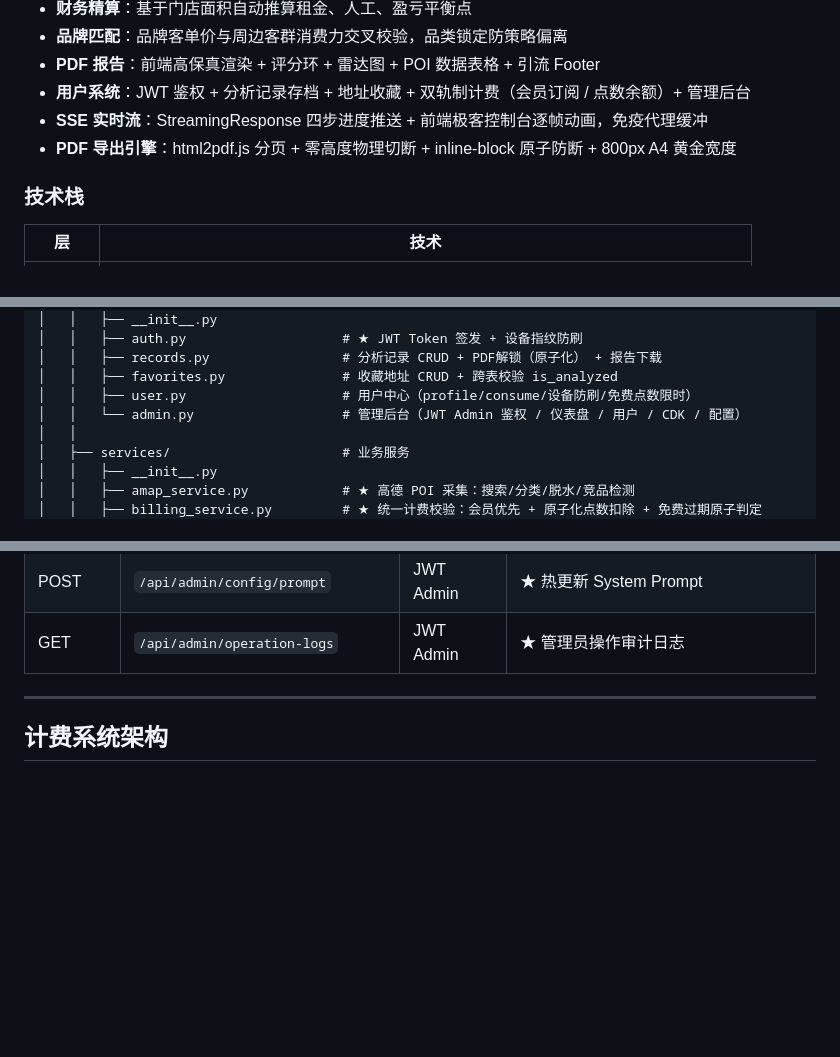
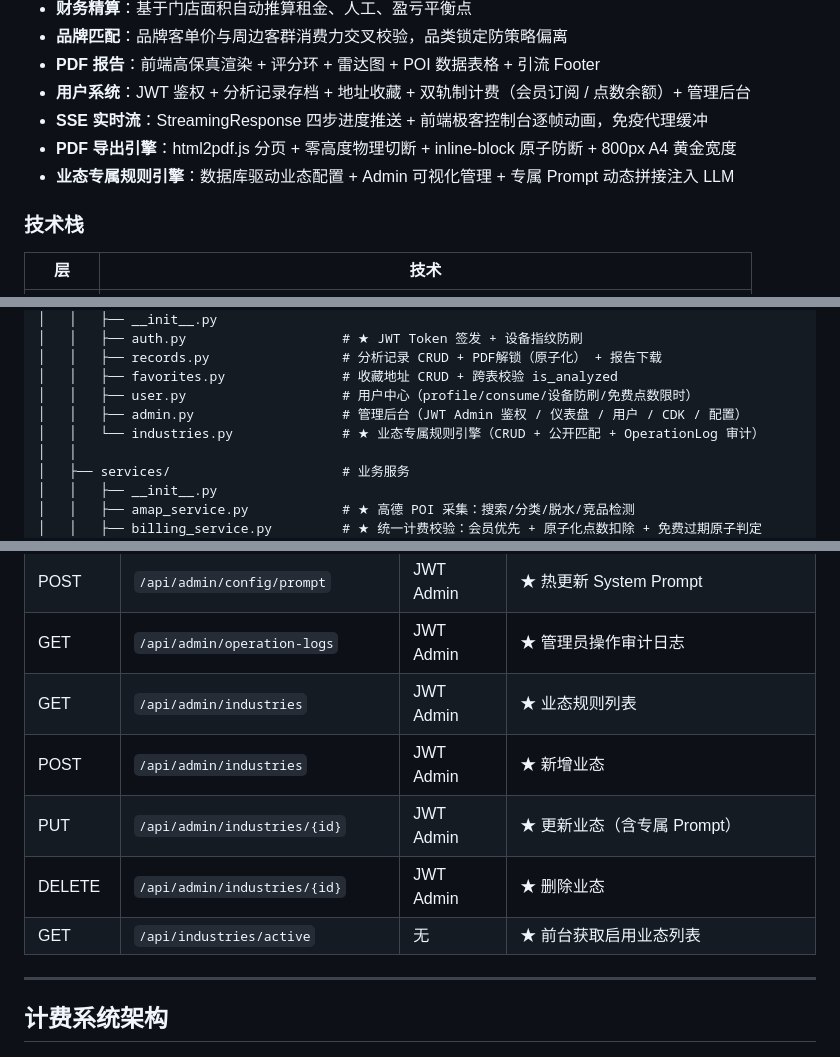
Before and after one commit to dacui5201314/location-tool, a Markdown page: README.md, 3 parts joined by grey strips. Drawn GitHub-style; blank space fills up the shorter version.

Commit message:
docs: 更新 README — 业态专属规则引擎 v4.1
Co-Authored-By: Claude Opus 4.7 <noreply@anthropic.com>

```diff
--- a/README.md
+++ b/README.md
@@ -14,6 +14,7 @@
 - **用户系统**：JWT 鉴权 + 分析记录存档 + 地址收藏 + 双轨制计费（会员订阅 / 点数余额）+ 管理后台
 - **SSE 实时流**：StreamingResponse 四步进度推送 + 前端极客控制台逐帧动画，免疫代理缓冲
 - **PDF 导出引擎**：html2pdf.js 分页 + 零高度物理切断 + inline-block 原子防断 + 800px A4 黄金宽度
+- **业态专属规则引擎**：数据库驱动业态配置 + Admin 可视化管理 + 专属 Prompt 动态拼接注入 LLM
 
 ### 技术栈
 
@@ -69,7 +70,8 @@ location-tool/
 │   │   ├── records.py                 # 分析记录 CRUD + PDF解锁（原子化） + 报告下载
 │   │   ├── favorites.py               # 收藏地址 CRUD + 跨表校验 is_analyzed
 │   │   ├── user.py                    # 用户中心（profile/consume/设备防刷/免费点数限时）
-│   │   └── admin.py                   # 管理后台（JWT Admin 鉴权 / 仪表盘 / 用户 / CDK / 配置）
+│   │   ├── admin.py                   # 管理后台（JWT Admin 鉴权 / 仪表盘 / 用户 / CDK / 配置）
+│   │   └── industries.py              # ★ 业态专属规则引擎（CRUD + 公开匹配 + OperationLog 审计）
 │   │
 │   ├── services/                      # 业务服务
 │   │   ├── __init__.py
@@ -262,6 +264,11 @@ npx vite --host
 | GET | `/api/admin/config/core-prompt` | JWT Admin | ★ 获取当前 System Prompt |
 | POST | `/api/admin/config/prompt` | JWT Admin | ★ 热更新 System Prompt |
 | GET | `/api/admin/operation-logs` | JWT Admin | ★ 管理员操作审计日志 |
+| GET | `/api/admin/industries` | JWT Admin | ★ 业态规则列表 |
+| POST | `/api/admin/industries` | JWT Admin | ★ 新增业态 |
+| PUT | `/api/admin/industries/{id}` | JWT Admin | ★ 更新业态（含专属 Prompt） |
+| DELETE | `/api/admin/industries/{id}` | JWT Admin | ★ 删除业态 |
+| GET | `/api/industries/active` | 无 | ★ 前台获取启用业态列表 |
 
 ---
 
```
Also changed, not shown: other parts of README.md (+1 -0 lines).
